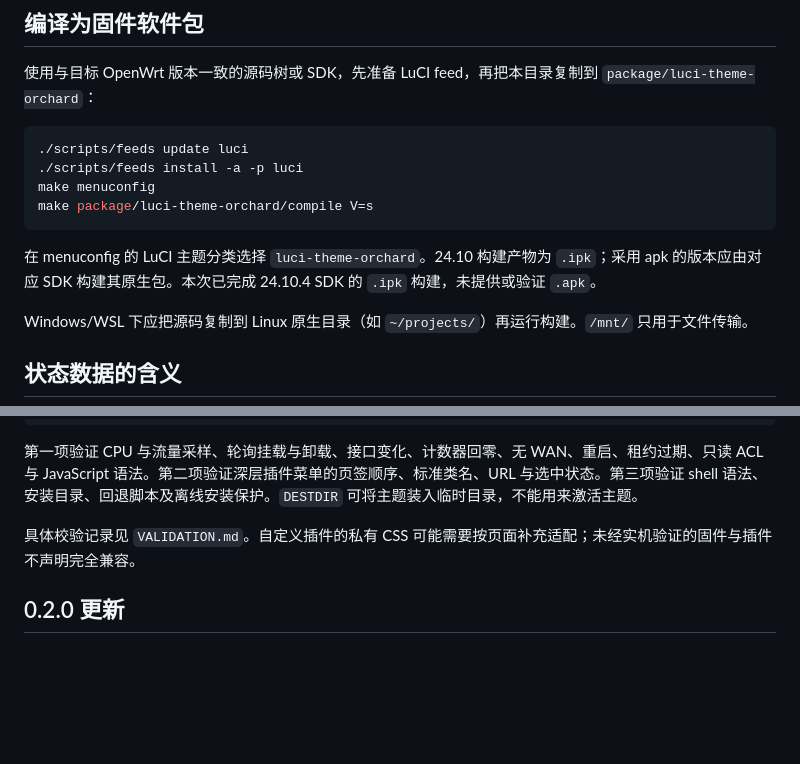
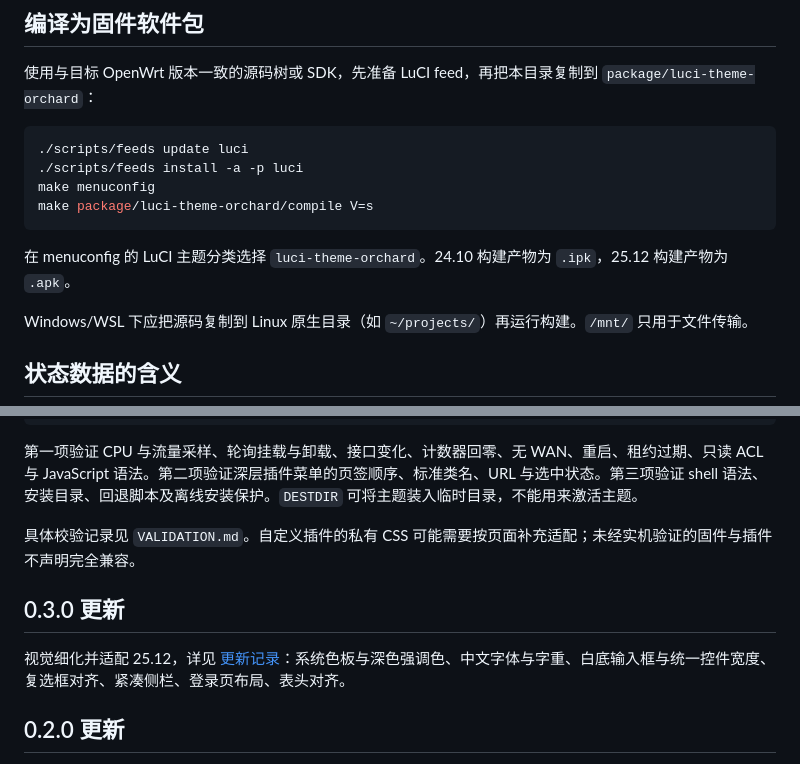
Before and after one commit to tcpqueue/luci-theme-orchard, a Markdown page: README.md, 2 parts joined by grey strips. Rendered like a GitHub page; blank space fills up the shorter version.

````diff
--- a/README.md
+++ b/README.md
@@ -118,7 +125,7 @@ make menuconfig
 make package/luci-theme-orchard/compile V=s
 ```
 
-在 menuconfig 的 LuCI 主题分类选择 `luci-theme-orchard`。24.10 构建产物为 `.ipk`；采用 apk 的版本应由对应 SDK 构建其原生包。本次已完成 24.10.4 SDK 的 `.ipk` 构建，未提供或验证 `.apk`。
+在 menuconfig 的 LuCI 主题分类选择 `luci-theme-orchard`。24.10 构建产物为 `.ipk`，25.12 构建产物为 `.apk`。
 
 Windows/WSL 下应把源码复制到 Linux 原生目录（如 `~/projects/`）再运行构建。`/mnt/` 只用于文件传输。
 
@@ -143,6 +150,10 @@ sh tests/staging.sh
 第一项验证 CPU 与流量采样、轮询挂载与卸载、接口变化、计数器回零、无 WAN、重启、租约过期、只读 ACL 与 JavaScript 语法。第二项验证深层插件菜单的页签顺序、标准类名、URL 与选中状态。第三项验证 shell 语法、安装目录、回退脚本及离线安装保护。`DESTDIR` 可将主题装入临时目录，不能用来激活主题。
 
 具体校验记录见 `VALIDATION.md`。自定义插件的私有 CSS 可能需要按页面补充适配；未经实机验证的固件与插件不声明完全兼容。
+
+## 0.3.0 更新
+
+视觉细化并适配 25.12，详见 [更新记录](CHANGELOG.md)：系统色板与深色强调色、中文字体与字重、白底输入框与统一控件宽度、复选框对齐、紧凑侧栏、登录页布局、表头对齐。
 
 ## 0.2.0 更新
 
````
Also changed, not shown: other parts of README.md (+13 -6 lines), CHANGELOG.md (+12 -0 lines), docs/images/desktop-dark.jpg, docs/images/desktop-light.jpg, docs/images/mobile-light.jpg, 4 other files.
